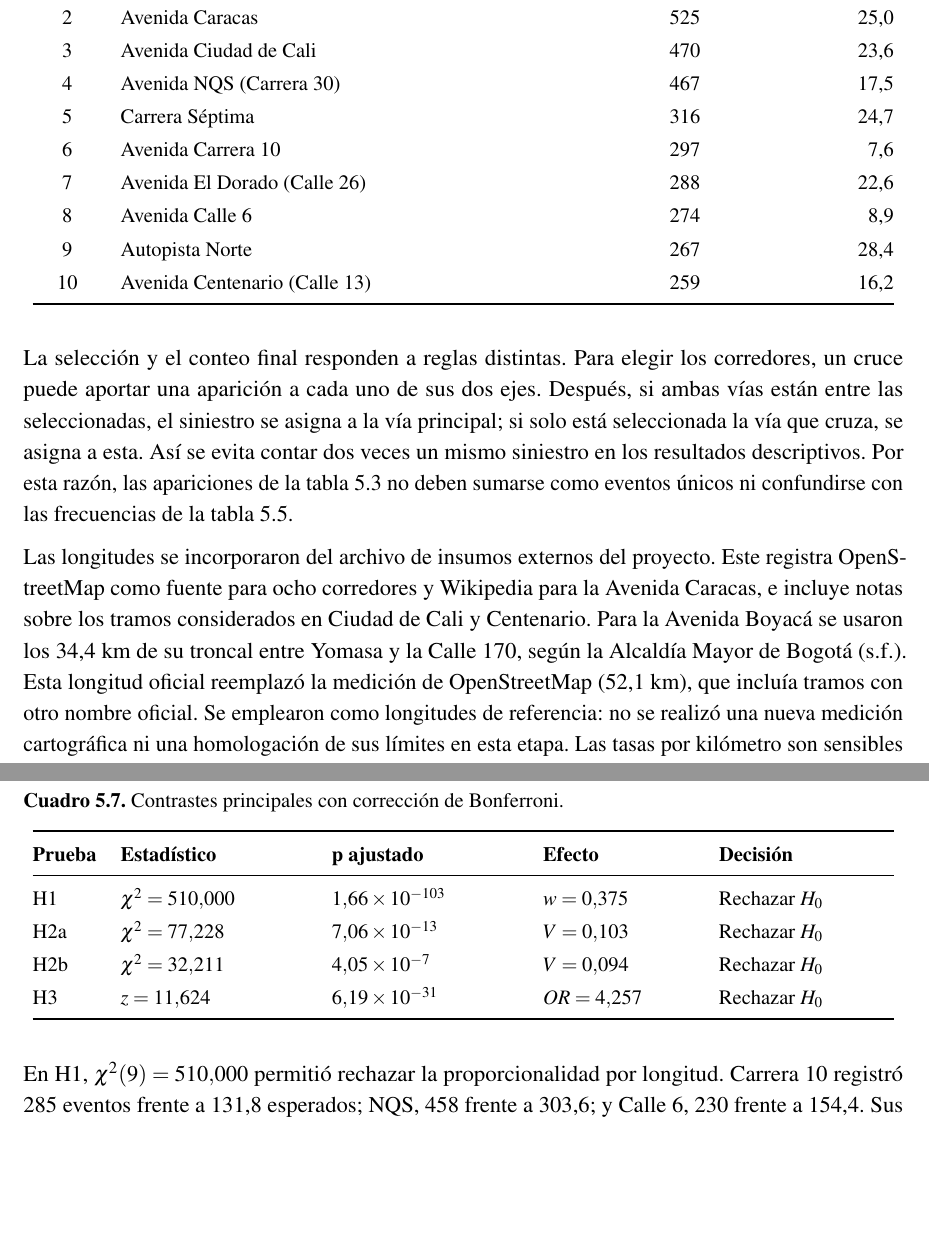
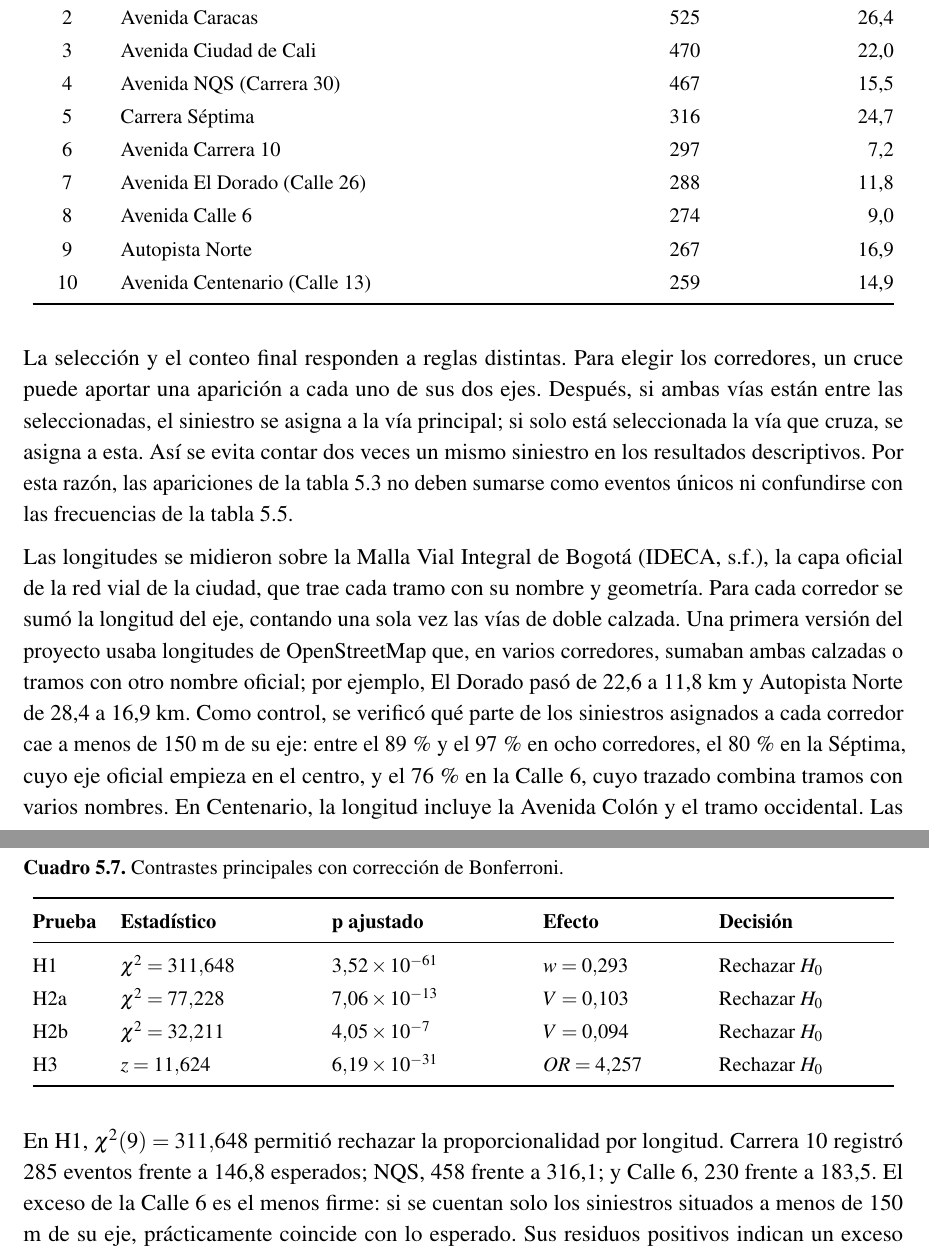
Before and after one commit to g8martinezsilva/siniestralidad-vial-bogota, a LaTeX document (docs/main.tex): two parts of pages 17 and 29 of 50, joined at a grey line, cut so that both start at the same text, the shorter picture padded with empty space. Compiled offline with pdfLaTeX.

Commit message:
Longitudes de los corredores desde la Malla Vial Integral de Bogotá; H1 recalculada

```diff
--- a/docs/main.tex
+++ b/docs/main.tex
@@ -789,16 +789,16 @@ apariciones, sin realizar una selección aleatoria.
 \textbf{Orden} & \textbf{Corredor} & \textbf{Apariciones} & \textbf{Longitud}\newline\textbf{(km)}\\
 \midrule
 \endhead
-1 & Avenida Boyacá & 637 & 34,4\\
-2 & Avenida Caracas & 525 & 25,0\\
-3 & Avenida Ciudad de Cali & 470 & 23,6\\
-4 & Avenida NQS (Carrera 30) & 467 & 17,5\\
+1 & Avenida Boyacá & 637 & 29,3\\
+2 & Avenida Caracas & 525 & 26,4\\
+3 & Avenida Ciudad de Cali & 470 & 22,0\\
+4 & Avenida NQS (Carrera 30) & 467 & 15,5\\
 5 & Carrera Séptima & 316 & 24,7\\
-6 & Avenida Carrera 10 & 297 & 7,6\\
-7 & Avenida El Dorado (Calle 26) & 288 & 22,6\\
-8 & Avenida Calle 6 & 274 & 8,9\\
-9 & Autopista Norte & 267 & 28,4\\
-10 & Avenida Centenario (Calle 13) & 259 & 16,2\\
+6 & Avenida Carrera 10 & 297 & 7,2\\
+7 & Avenida El Dorado (Calle 26) & 288 & 11,8\\
+8 & Avenida Calle 6 & 274 & 9,0\\
+9 & Autopista Norte & 267 & 16,9\\
+10 & Avenida Centenario (Calle 13) & 259 & 14,9\\
 \bottomrule
 \end{longtable}
 \endgroup
@@ -813,15 +813,19 @@ de la tabla \ref{tab:seleccion-corredores} no deben sumarse como eventos
 únicos ni confundirse con las frecuencias de la tabla
 \ref{tab:distribucion-corredores}.
 
-Las longitudes se incorporaron del archivo de insumos externos del
-proyecto. Este registra OpenStreetMap como fuente para ocho corredores
-y Wikipedia para la Avenida Caracas, e incluye notas sobre los tramos
-considerados en Ciudad de Cali y Centenario. Para la Avenida Boyacá se
-usaron los 34,4 km de su troncal entre Yomasa y la Calle 170, según la
-\citet{alcaldiaboyaca}. Esta longitud oficial reemplazó la medición
-de OpenStreetMap (52,1 km), que incluía tramos con otro nombre oficial. Se emplearon como
-longitudes de referencia: no se realizó una nueva medición cartográfica
-ni una homologación de sus límites en esta etapa. Las tasas por kilómetro
+Las longitudes se midieron sobre la Malla Vial Integral de Bogotá
+\citep{ideca}, la capa oficial de la red vial de la ciudad, que trae cada
+tramo con su nombre y geometría. Para cada corredor se sumó la longitud
+del eje, contando una sola vez las vías de doble calzada. Una primera
+versión del proyecto usaba longitudes de OpenStreetMap que, en varios
+corredores, sumaban ambas calzadas o tramos con otro nombre oficial; por
+ejemplo, El Dorado pasó de 22,6 a 11,8 km y Autopista Norte de 28,4 a
+16,9 km. Como control, se verificó qué parte de los siniestros asignados
+a cada corredor cae a menos de 150 m de su eje: entre el 89\,\% y el
+97\,\% en ocho corredores, el 80\,\% en la Séptima, cuyo eje oficial
+empieza en el centro, y el 76\,\% en la Calle 6, cuyo trazado combina
+tramos con varios nombres. En Centenario, la longitud incluye la Avenida
+Colón y el tramo occidental. Las tasas por kilómetro
 son sensibles a esa delimitación y no sustituyen una medida de exposición
 basada en flujos de tránsito.
 
@@ -1216,7 +1220,7 @@ confianza bilateral del 95\,\% \citep{statsmodels}.
 \textbf{Prueba} & \textbf{Estadístico} & \textbf{p ajustado} & \textbf{Efecto} & \textbf{Decisión}\\
 \midrule
 \endhead
-H1 & $\chi^2=510{,}000$ & $1{,}66\times10^{-103}$ & $w=0{,}375$ & Rechazar $H_0$\\
+H1 & $\chi^2=311{,}648$ & $3{,}52\times10^{-61}$ & $w=0{,}293$ & Rechazar $H_0$\\
 H2a & $\chi^2=77{,}228$ & $7{,}06\times10^{-13}$ & $V=0{,}103$ & Rechazar $H_0$\\
 H2b & $\chi^2=32{,}211$ & $4{,}05\times10^{-7}$ & $V=0{,}094$ & Rechazar $H_0$\\
 H3 & $z=11{,}624$ & $6{,}19\times10^{-31}$ & $OR=4{,}257$ & Rechazar $H_0$\\
@@ -1224,9 +1228,11 @@ H3 & $z=11{,}624$ & $6{,}19\times10^{-31}$ & $OR=4{,}257$ & Rechazar $H_0$\\
 \end{longtable}
 \endgroup
 
-En H1, $\chi^2(9)=510{,}000$ permitió rechazar la proporcionalidad
-por longitud. Carrera 10 registró 285 eventos frente a 131,8 esperados;
-NQS, 458 frente a 303,6; y Calle 6, 230 frente a 154,4.
+En H1, $\chi^2(9)=311{,}648$ permitió rechazar la proporcionalidad
+por longitud. Carrera 10 registró 285 eventos frente a 146,8 esperados;
+NQS, 458 frente a 316,1; y Calle 6, 230 frente a 183,5. El exceso de
+la Calle 6 es el menos firme: si se cuentan solo los siniestros situados
+a menos de 150 m de su eje, prácticamente coincide con lo esperado.
 Sus residuos positivos indican un exceso respecto de ese modelo,
 no respecto de la cantidad de usuarios que circulan por cada vía.
 Boyacá tuvo el mayor volumen absoluto, pero un número cercano al
```
Also changed, not shown: data/external/longitudes_corredores.csv (+10 -10 lines), docs/propuestas.md (+1 -1 lines), README.md, docs/figuras/oe2_corredores_por_km.png, docs/figuras/oe3_h1_residuos.png, docs/figuras/oe6_tablero_mapa.png, docs/main.tex (55 more changed lines).
